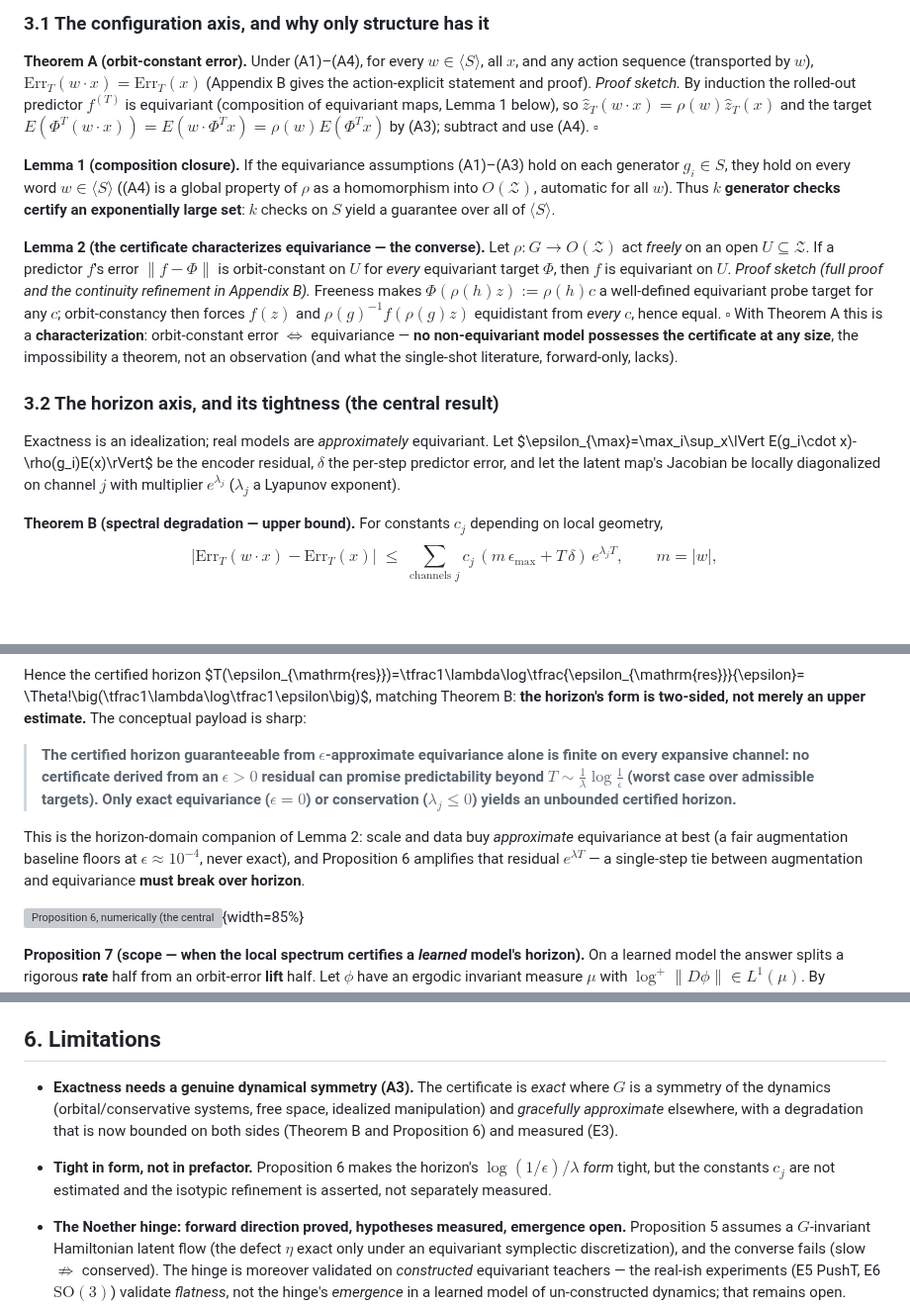
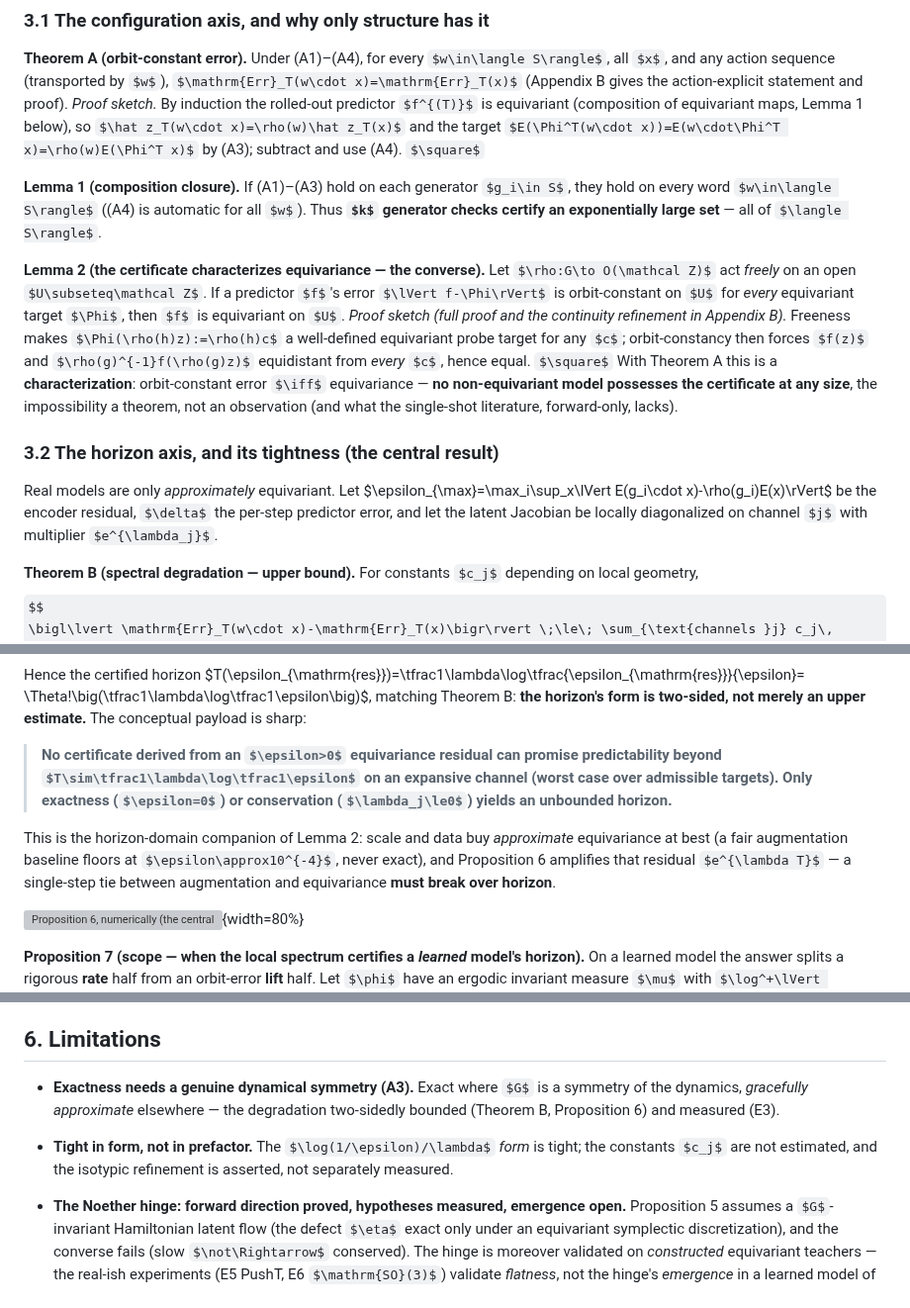
Before and after one commit to TimothyWang418/se3-ejepa, a Markdown page: papers/iclr_certified_horizons.md, 3 parts joined by grey strips. Shown at 99% size. Drawn GitHub-style; some formulas as TeX source; blank space fills up the shorter version; grey boxes are pictures that could not be loaded.

Commit message:
ICLR 9-page pass 5: Prop 5/Lemma 1/Thm-B lead/E10/E15/limitations/blockquote final tightening
Co-Authored-By: Claude Fable 5 <noreply@anthropic.com>

```diff
--- a/papers/iclr_certified_horizons.md
+++ b/papers/iclr_certified_horizons.md
@@ -102,10 +102,9 @@ statement and proof). *Proof sketch.* By induction the rolled-out predictor $f^{
 equivariant (composition of equivariant maps, Lemma 1 below), so $\hat z_T(w\cdot x)=\rho(w)\hat z_T(x)$ and the target
 $E(\Phi^T(w\cdot x))=E(w\cdot\Phi^T x)=\rho(w)E(\Phi^T x)$ by (A3); subtract and use (A4). $\square$
 
-**Lemma 1 (composition closure).** If the equivariance assumptions (A1)–(A3) hold on each generator $g_i\in S$, they
-hold on every word $w\in\langle S\rangle$ ((A4) is a global property of $\rho$ as a homomorphism into $O(\mathcal Z)$,
-automatic for all $w$). Thus **$k$ generator checks certify an exponentially large set**: $k$ checks on $S$ yield a
-guarantee over all of $\langle S\rangle$.
+**Lemma 1 (composition closure).** If (A1)–(A3) hold on each generator $g_i\in S$, they hold on every word
+$w\in\langle S\rangle$ ((A4) is automatic for all $w$). Thus **$k$ generator checks certify an exponentially large
+set** — all of $\langle S\rangle$.
 
 **Lemma 2 (the certificate characterizes equivariance — the converse).** Let $\rho:G\to O(\mathcal Z)$ act *freely* on
 an open $U\subseteq\mathcal Z$. If a predictor $f$'s error $\lVert f-\Phi\rVert$ is orbit-constant on $U$ for *every*
@@ -117,10 +116,9 @@ theorem, not an observation (and what the single-shot literature, forward-only,
 
 ### 3.2 The horizon axis, and its tightness (the central result)
 
-Exactness is an idealization; real models are *approximately* equivariant. Let $\epsilon_{\max}=\max_i\sup_x\lVert
+Real models are only *approximately* equivariant. Let $\epsilon_{\max}=\max_i\sup_x\lVert
 E(g_i\cdot x)-\rho(g_i)E(x)\rVert$ be the encoder residual, $\delta$ the per-step predictor error, and let the latent
-map's Jacobian be locally diagonalized on channel $j$ with multiplier $e^{\lambda_j}$ ($\lambda_j$ a Lyapunov
-exponent).
+Jacobian be locally diagonalized on channel $j$ with multiplier $e^{\lambda_j}$.
 
 **Theorem B (spectral degradation — upper bound).** For constants $c_j$ depending on local geometry,
 $$
@@ -147,16 +145,15 @@ Hence the certified horizon $T(\epsilon_{\mathrm{res}})=\tfrac1\lambda\log\tfrac
 \Theta\!\big(\tfrac1\lambda\log\tfrac1\epsilon\big)$, matching Theorem B: **the horizon's form is two-sided, not merely
 an upper estimate.** The conceptual payload is sharp:
 
-> **The certified horizon guaranteeable from $\epsilon$-approximate equivariance alone is finite on every expansive
-> channel: no certificate derived from an $\epsilon>0$ residual can promise predictability beyond
-> $T\sim\tfrac1\lambda\log\tfrac1\epsilon$ (worst case over admissible targets). Only exact equivariance
-> ($\epsilon=0$) or conservation ($\lambda_j\le0$) yields an unbounded certified horizon.**
+> **No certificate derived from an $\epsilon>0$ equivariance residual can promise predictability beyond
+> $T\sim\tfrac1\lambda\log\tfrac1\epsilon$ on an expansive channel (worst case over admissible targets). Only
+> exactness ($\epsilon=0$) or conservation ($\lambda_j\le0$) yields an unbounded horizon.**
 
 This is the horizon-domain companion of Lemma 2: scale and data buy *approximate* equivariance at best (a fair
 augmentation baseline floors at $\epsilon\approx10^{-4}$, never exact), and Proposition 6 amplifies that residual
 $e^{\lambda T}$ — a single-step tie between augmentation and equivariance **must break over horizon**.
 
-![Proposition 6, numerically (the central claim). **Left:** orbit-error-variation of an $\epsilon{=}10^{-3}$-approximately-equivariant model (markers) equals the analytic $\epsilon\,e^{\lambda T}$ (dashed) to relative error $10^{-14}$–$10^{-13}$, $3$ seeds; an *exactly* equivariant model sits at the machine-precision floor; $\lambda\le0$ channels stay bounded (infinite horizon). **Right:** certified horizon linear in $\log(1/\epsilon)$ with slope exactly $1/\lambda$ ($R^2{=}1.000$) — the $\Theta(\log(1/\epsilon)/\lambda)$ law (`step65`).](figures/step65_horizon_tightness.png){width=85%}
+![Proposition 6, numerically (the central claim). **Left:** orbit-error-variation of an $\epsilon{=}10^{-3}$-approximately-equivariant model (markers) equals the analytic $\epsilon\,e^{\lambda T}$ (dashed) to relative error $10^{-14}$–$10^{-13}$, $3$ seeds; an *exactly* equivariant model sits at the machine-precision floor; $\lambda\le0$ channels stay bounded (infinite horizon). **Right:** certified horizon linear in $\log(1/\epsilon)$ with slope exactly $1/\lambda$ ($R^2{=}1.000$) — the $\Theta(\log(1/\epsilon)/\lambda)$ law (`step65`).](figures/step65_horizon_tightness.png){width=80%}
 
 **Proposition 7 (scope — when the local spectrum certifies a *learned* model's horizon).** On a learned model the
 answer splits a rigorous **rate** half from an orbit-error **lift** half. Let $\phi$ have an ergodic invariant measure
@@ -281,11 +275,10 @@ intersection.
 
 ## 6. Limitations
 
-- **Exactness needs a genuine dynamical symmetry (A3).** The certificate is *exact* where $G$ is a symmetry of the
-  dynamics (orbital/conservative systems, free space, idealized manipulation) and *gracefully approximate* elsewhere,
-  with a degradation that is now bounded on both sides (Theorem B and Proposition 6) and measured (E3).
-- **Tight in form, not in prefactor.** Proposition 6 makes the horizon's $\log(1/\epsilon)/\lambda$ *form* tight, but
-  the constants $c_j$ are not estimated and the isotypic refinement is asserted, not separately measured.
+- **Exactness needs a genuine dynamical symmetry (A3).** Exact where $G$ is a symmetry of the dynamics, *gracefully
+  approximate* elsewhere — the degradation two-sidedly bounded (Theorem B, Proposition 6) and measured (E3).
+- **Tight in form, not in prefactor.** The $\log(1/\epsilon)/\lambda$ *form* is tight; the constants $c_j$ are not
+  estimated, and the isotypic refinement is asserted, not separately measured.
 - **The Noether hinge: forward direction proved, hypotheses measured, emergence open.** Proposition 5 assumes a
   $G$-invariant Hamiltonian latent flow (the defect $\eta$ exact only under an equivariant symplectic
   discretization), and the converse fails (slow $\not\Rightarrow$ conserved). The hinge is moreover validated on
```
Also changed, not shown: other parts of papers/iclr_certified_horizons.md (+7 -10 lines).
